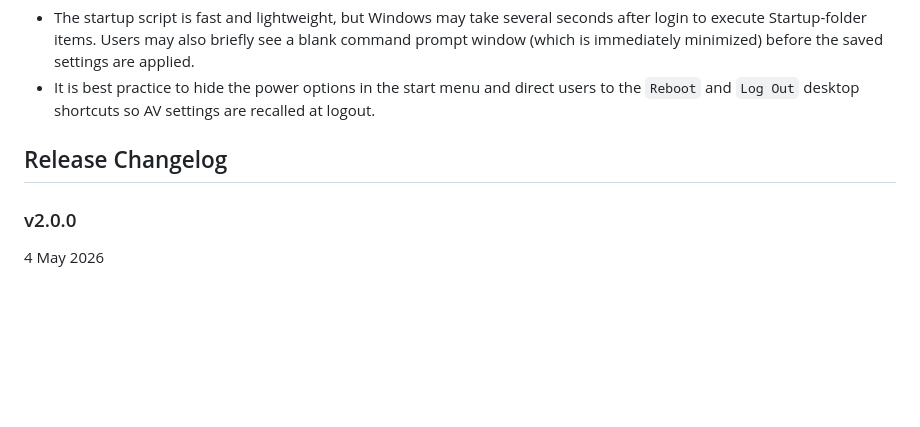
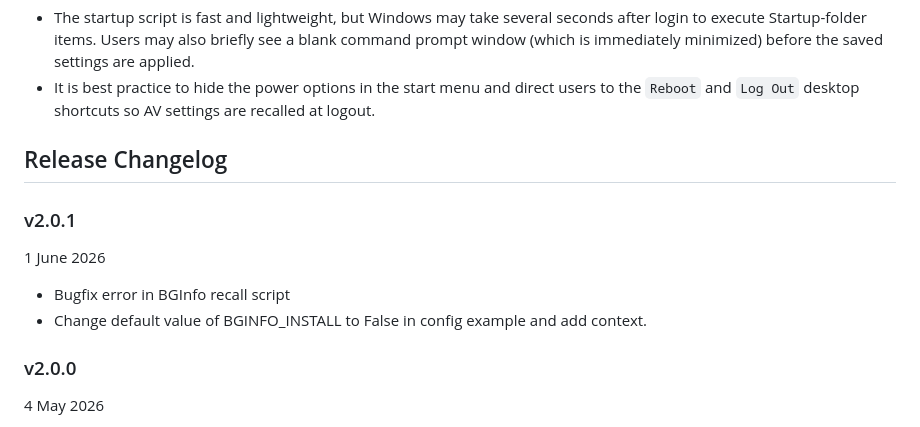
Before and after one commit to mefranklin6/Windows-Audio-and-Display-Baseline-Enforcer, a Markdown page: README.md, the part around the change. GitHub-like rendering; blank space fills up the shorter version.

Commit message:
update readme with v2.0.1 patch notes

```diff
--- a/README.md
+++ b/README.md
@@ -138,6 +138,13 @@ The `SAVE_AV_SETTINGS.bat` file is placed on the Public Desktop, requires admin
 
 ## Release Changelog
 
+### v2.0.1
+
+1 June 2026
+
+- Bugfix error in BGInfo recall script
+- Change default value of BGINFO_INSTALL to False in config example and add context.
+
 ### v2.0.0
 
 4 May 2026
```
